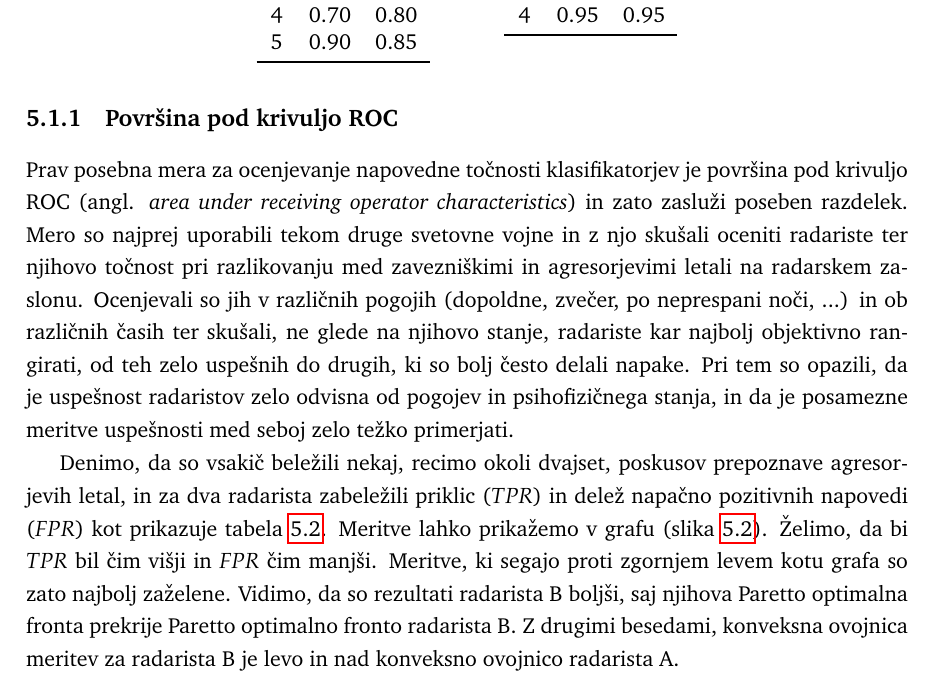
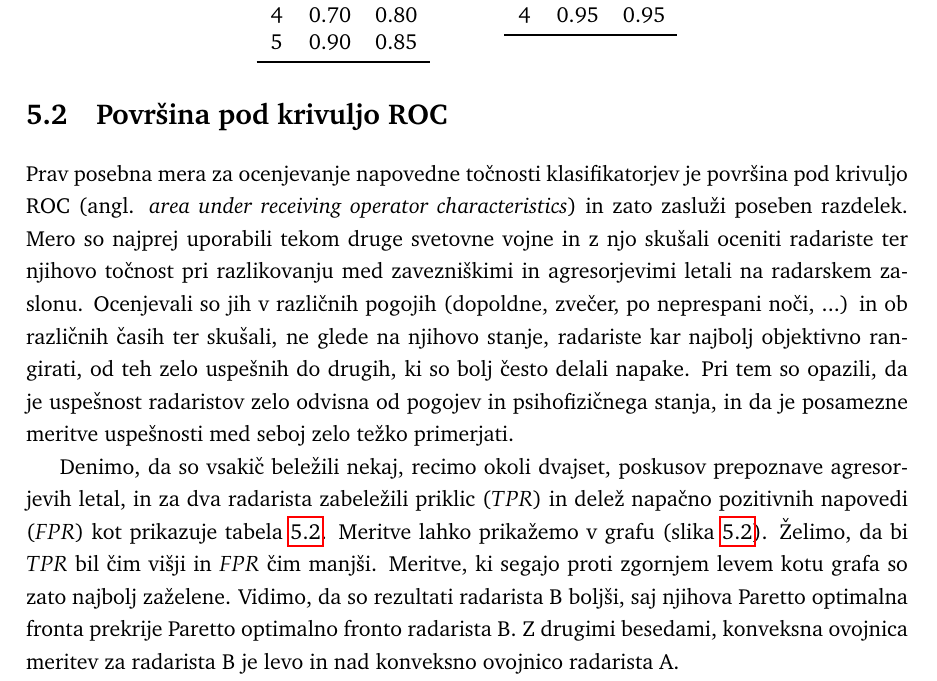
Before and after one commit to BlazZupan/ozp-zapiski, a LaTeX book (main.tex, which reads mere-uspesnosti.tex): part of page 52 of 57, cut so that both start at the same text. Compiled offline with pdfLaTeX.

Commit message:
Update mere-uspesnosti.tex

```diff
--- a/mere-uspesnosti.tex
+++ b/mere-uspesnosti.tex
@@ -51,7 +51,7 @@ Nekatere med zgornjimi merami so komplementarne; z optimizacijo (višanjem) ene
 
 Zgornji kompromisi oziroma optimizacije izbranih mer na račun drugih so seveda pri strojnem učenju povezani s tem, da v praksi ne napovedujem razredov marveč njihove verjetnosti. Uporabljamo torej verjetnostne napovedi. Pri teh se moramo odločiti za prag oziroma vrednost, nad katero primeru določimo, da pripada ciljnemu razredu.
 
-\subsection{Površina pod krivuljo ROC}
+\section{Površina pod krivuljo ROC}
 
 Prav posebna mera za ocenjevanje napovedne točnosti klasifikatorjev je površina pod krivuljo ROC \angl{area under receiving operator characteristics} in zato zasluži poseben razdelek. Mero so najprej uporabili tekom druge svetovne vojne in z njo skušali oceniti radariste ter njihovo točnost pri razlikovanju med zavezniškimi in agresorjevimi letali na radarskem zaslonu. Ocenjevali so jih v različnih pogojih (dopoldne, zvečer, po neprespani noči, ...) in ob različnih časih ter skušali, ne glede na njihovo stanje, radariste kar najbolj objektivno rangirati, od teh zelo uspešnih do drugih, ki so bolj često delali napake. Pri tem so opazili, da je uspešnost radaristov zelo odvisna od pogojev in psihofizičnega stanja, in da je posamezne meritve uspešnosti med seboj zelo težko primerjati.
 
```
